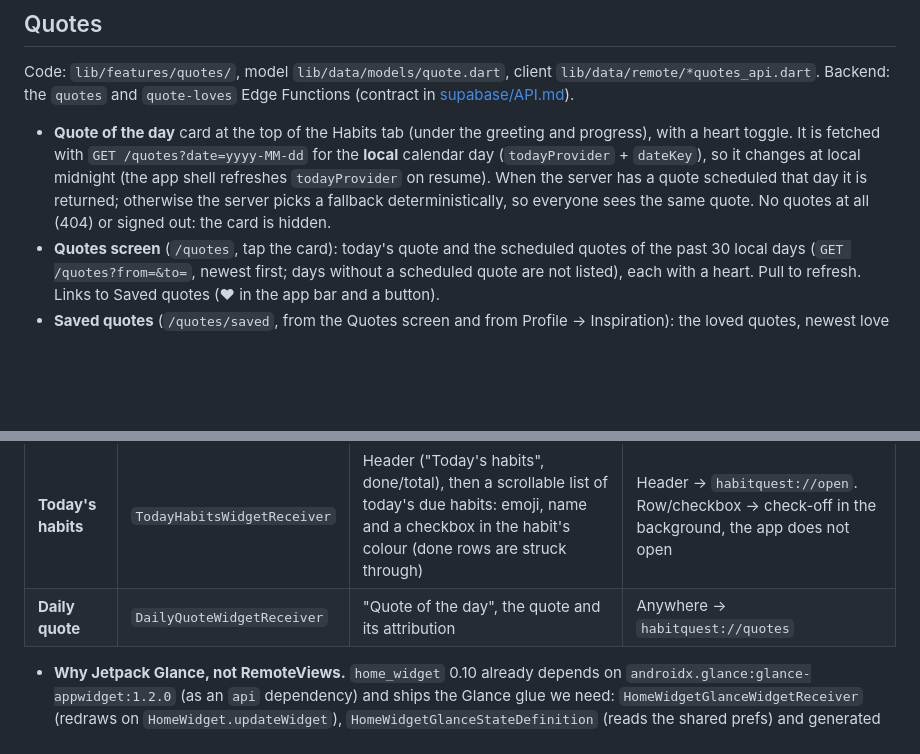
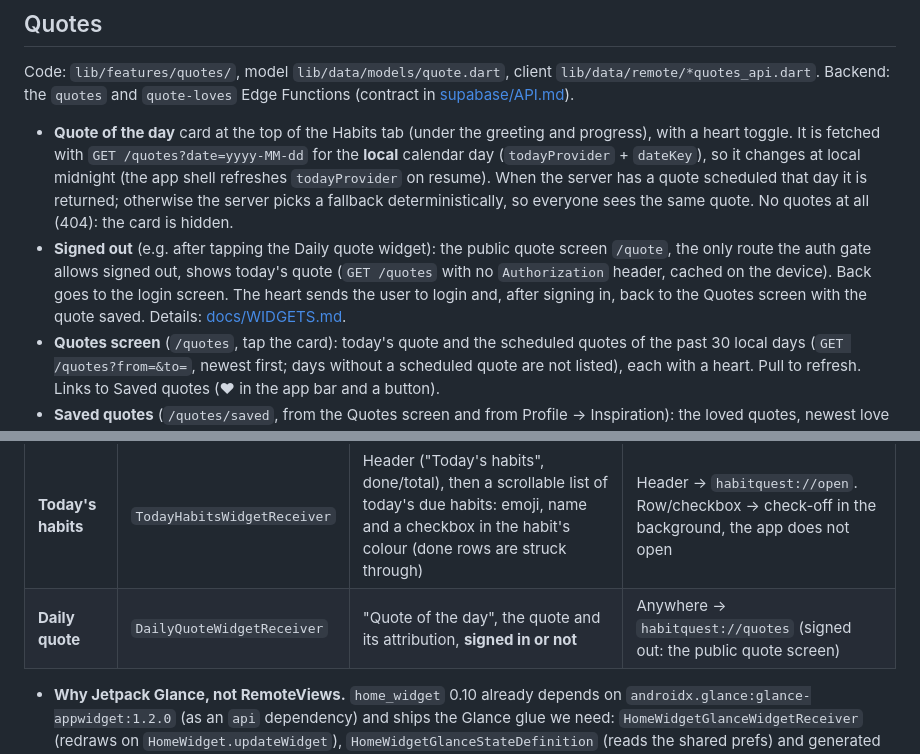
Before and after one commit to firtacosmingmail/HabitQuest, a Markdown page: README.md, 2 parts joined by grey strips. Drawn GitHub-style; blank space fills up the shorter version.

Commit message:
docs: signed-out daily quote (widget, public quote screen, iOS needs)
Co-Authored-By: Claude Opus 5.5 <noreply@anthropic.com>

```diff
--- a/README.md
+++ b/README.md
@@ -452,8 +452,14 @@ Edge Functions (contract in [supabase/API.md](supabase/API.md#quotes)).
   (`todayProvider` + `dateKey`), so it changes at local midnight (the app
   shell refreshes `todayProvider` on resume). When the server has a quote
   scheduled that day it is returned; otherwise the server picks a fallback
-  deterministically, so everyone sees the same quote. No quotes at all (404)
-  or signed out: the card is hidden.
+  deterministically, so everyone sees the same quote. No quotes at all (404):
+  the card is hidden.
+- **Signed out** (e.g. after tapping the Daily quote widget): the public
+  quote screen `/quote`, the only route the auth gate allows signed out,
+  shows today's quote (`GET /quotes` with no `Authorization` header,
+  cached on the device). Back goes to the login screen. The heart sends the
+  user to login and, after signing in, back to the Quotes screen with the
+  quote saved. Details: [docs/WIDGETS.md](docs/WIDGETS.md#signed-out-the-daily-quote-widget-still-shows-the-quote).
 - **Quotes screen** (`/quotes`, tap the card): today's quote and the
   scheduled quotes of the past 30 local days (`GET /quotes?from=&to=`,
   newest first; days without a scheduled quote are not listed), each with a
@@ -495,7 +501,7 @@ Both read only the `hq_widget_snapshot` JSON from `HomeWidgetPreferences`:
 | Widget | Receiver | Content | Taps |
 |---|---|---|---|
 | **Today's habits** | `TodayHabitsWidgetReceiver` | Header ("Today's habits", done/total), then a scrollable list of today's due habits: emoji, name and a checkbox in the habit's colour (done rows are struck through) | Header → `habitquest://open`. Row/checkbox → check-off in the background, the app does not open |
-| **Daily quote** | `DailyQuoteWidgetReceiver` | "Quote of the day", the quote and its attribution | Anywhere → `habitquest://quotes` |
+| **Daily quote** | `DailyQuoteWidgetReceiver` | "Quote of the day", the quote and its attribution, **signed in or not** | Anywhere → `habitquest://quotes` (signed out: the public quote screen) |
 
 - **Why Jetpack Glance, not RemoteViews.** `home_widget` 0.10 already
   depends on `androidx.glance:glance-appwidget:1.2.0` (as an `api`
```
Also changed, not shown: docs/WIDGETS.md (+57 -5 lines).
